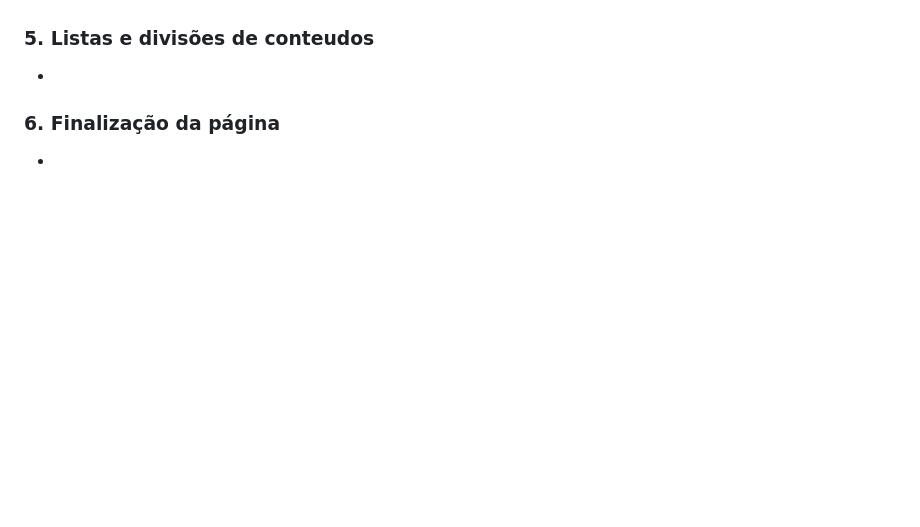
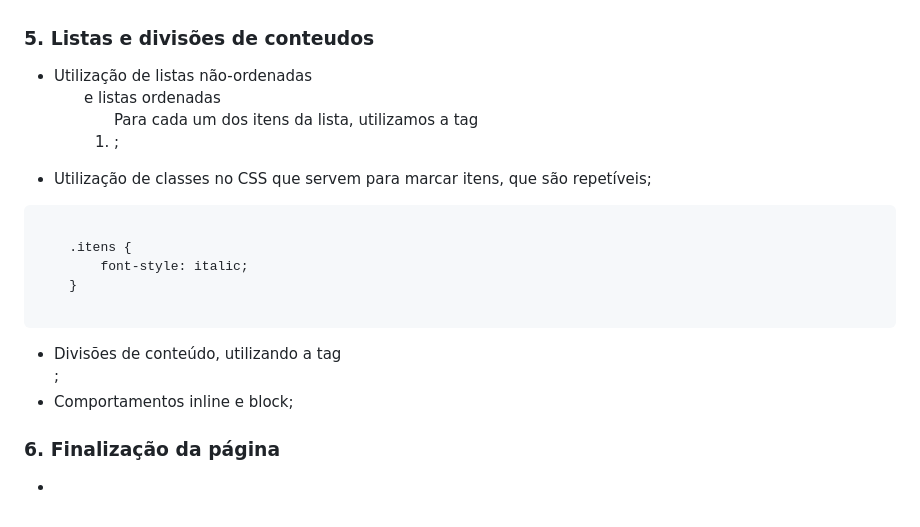
Before and after one commit to Tuanemendes/formacao-one-alura, a Markdown page: HTML5 e CSS3 parte 1 crie uma página da Web/README.md, the part around the change. Rendered like a GitHub page; blank space fills up the shorter version.

````diff
--- a/HTML5 e CSS3 parte 1 crie uma página da Web/README.md
+++ b/HTML5 e CSS3 parte 1 crie uma página da Web/README.md
@@ -85,8 +85,19 @@
 
 <h3>5. Listas e divisões de conteudos</h3>
 
-*
+* Utilização de listas não-ordenadas <ul> e listas ordenadas <ol>
+Para cada um dos itens da lista, utilizamos a tag <li>;
+*  Utilização de classes no CSS que servem para marcar itens, que são repetíveis;
 
+```css
+
+    .itens {
+        font-style: italic;
+    }
+
+ ```
+* Divisões de conteúdo, utilizando a tag <div>;
+* Comportamentos inline e block;
 
 
 <h3>6. Finalização da página</h3>
````
